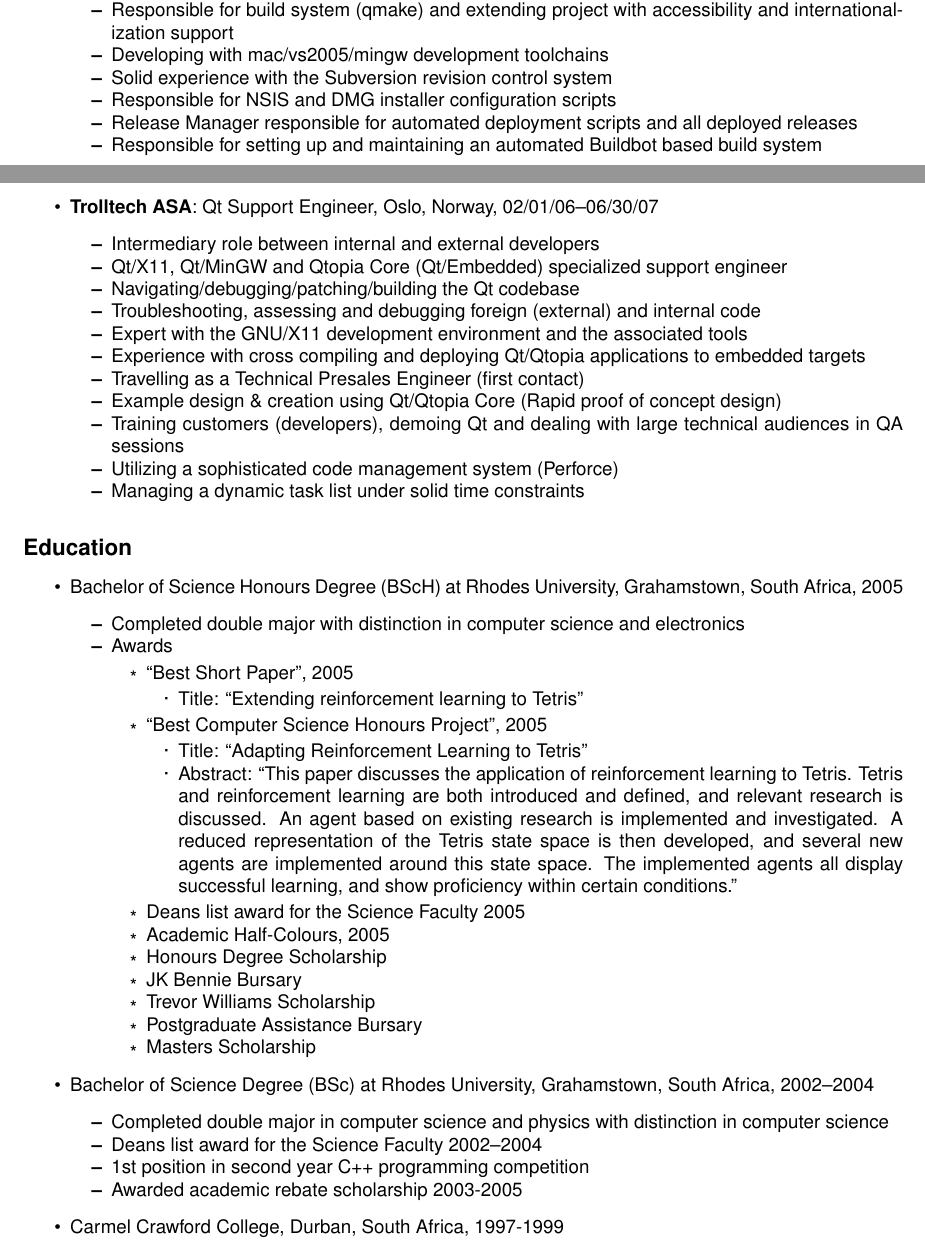
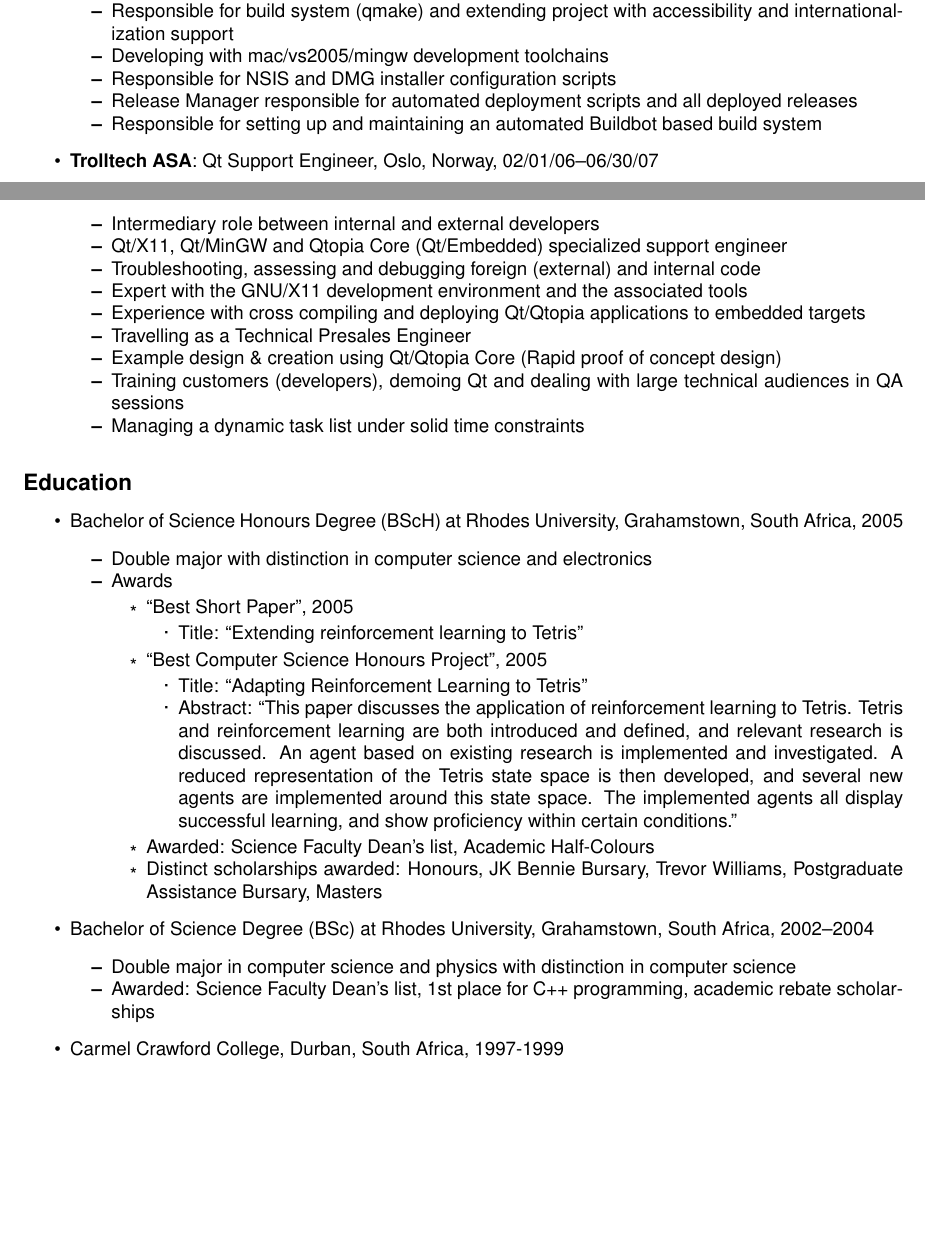
Before and after one commit to sirspudd/cv, a LaTeX CV (donald-carr-cv.tex): two parts of pages 1 and 2 of 3, joined at a grey line, cut so that both start at the same text, the shorter picture padded with empty space. Compiled offline with pdfLaTeX.

Commit message:
Trim out cruft
Change-Id: I34b9bc8f7ea53819e83ebf8724cfd3936e21ac74

```diff
--- a/donald-carr-cv.tex
+++ b/donald-carr-cv.tex
@@ -47,7 +47,6 @@
     \item{Directly responsible for several key modules in product and comfortable with the general design/implementation of functional modules from first principles}
     \item{Responsible for build system (qmake) and extending project with accessibility and internationalization support}
     \item{Developing with mac/vs2005/mingw development toolchains}
-    \item{Solid experience with the Subversion revision control system}
     \item{Responsible for NSIS and DMG installer configuration scripts}
     \item{Release Manager responsible for automated deployment scripts and all deployed releases}
     \item{Responsible for setting up and maintaining an automated Buildbot based build system}
@@ -57,14 +56,12 @@
 \begin{itemize*}
     \item{Intermediary role between internal and external developers}
     \item{Qt/X11, Qt/MinGW and Qtopia Core (Qt/Embedded) specialized support engineer}
-    \item{Navigating/debugging/patching/building the Qt codebase}
     \item{Troubleshooting, assessing and debugging foreign (external) and internal code}
     \item{Expert with the GNU/X11 development environment and the associated tools}
     \item{Experience with cross compiling and deploying Qt/Qtopia applications to embedded targets}
-    \item{Travelling as a Technical Presales Engineer (first contact)}
+    \item{Travelling as a Technical Presales Engineer}
     \item{Example design \& creation using Qt/Qtopia Core (Rapid proof of concept design)}
     \item{Training customers (developers), demoing Qt and dealing with large technical audiences in QA sessions}
-    \item{Utilizing a sophisticated code management system (Perforce)}
     \item{Managing a dynamic task list under solid time constraints}
 \end{itemize*}
 \end{itemize}
@@ -73,7 +70,7 @@
 \begin{itemize}
 \item{ Bachelor of Science Honours Degree (BScH) at Rhodes University, Grahamstown, South Africa, 2005}
 	\begin{itemize*}
-	\item{ Completed double major with distinction in computer science and electronics}
+	\item{ Double major with distinction in computer science and electronics}
 	\item{Awards}
 		\begin{itemize*}
 		\item{	``Best Short Paper", 2005}
@@ -86,21 +83,14 @@
 			\item{Abstract:
 				``This paper discusses the application of reinforcement learning to Tetris. Tetris and reinforcement learning are both introduced and defined, and relevant research is discussed. An agent based on existing research is implemented and investigated. A reduced representation of the Tetris state space is then developed, and several new agents are implemented around this state space. The implemented agents all display successful learning, and show proficiency within certain conditions."}
 			\end{itemize*}
-                \item{	Deans list award for the Science Faculty 2005}
-		\item{	Academic Half-Colours, 2005}
-		\item{	Honours Degree Scholarship}
-		\item{	JK Bennie Bursary}
-		\item{	Trevor Williams Scholarship}
-		\item{	Postgraduate Assistance Bursary}
-		\item{	Masters Scholarship}
+                \item{ Awarded: Science Faculty Dean's list, Academic Half-Colours}
+		\item{ Distinct scholarships awarded: Honours, JK Bennie Bursary, Trevor Williams, Postgraduate Assistance Bursary, Masters}
 		\end{itemize*}
 	\end{itemize*}
 \item{	Bachelor of Science Degree (BSc) at Rhodes University, Grahamstown, South Africa, 2002--2004}
 	\begin{itemize*}
-	\item{	Completed double major in computer science and physics with distinction in computer science}
-	\item{	Deans list award for the Science Faculty 2002--2004}
-	\item{	1st  position in second year C++ programming competition}
-	\item{	Awarded academic rebate scholarship 2003-2005 }
+	\item{ Double major in computer science and physics with distinction in computer science}
+        \item{ Awarded: Science Faculty Dean's list, 1st place for C++ programming, academic rebate scholarships}
 	\end{itemize*}
 \item{	Carmel Crawford College, Durban, South Africa, 1997-1999}
 	\begin{itemize*}
```
Also changed, not shown: donald-carr-cv.tex (3 more changed lines).
